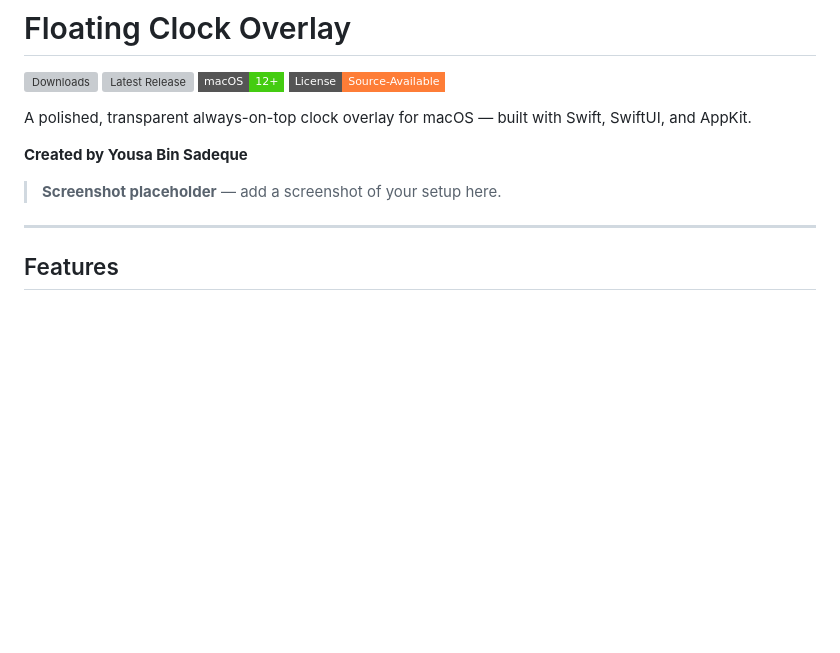
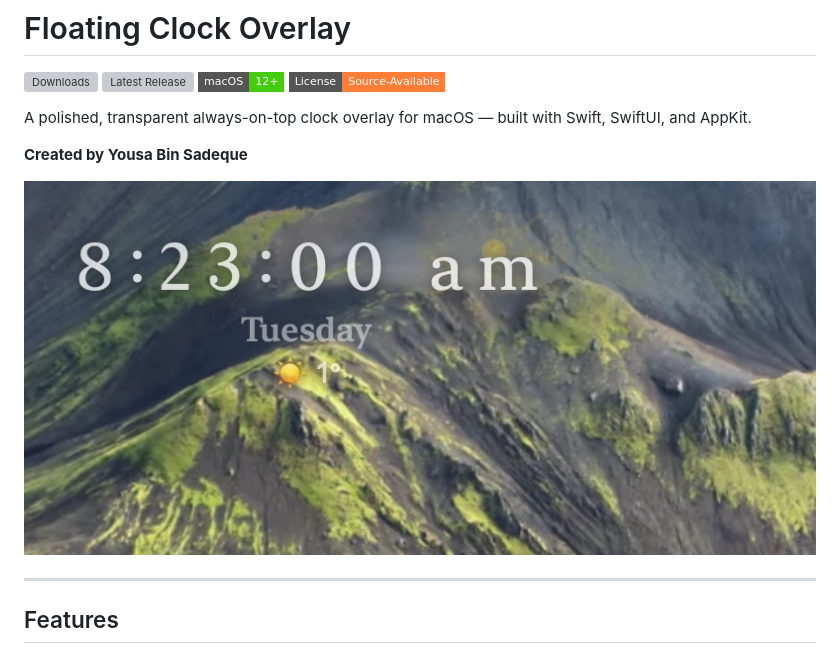
Before and after one commit to yousabinsadeque/FloatingClockOverlay, a Markdown page: README.md, the part around the change. Rendered like a GitHub page; pictures changed too: screenshot.png (added); badges without logos; blank space fills up the shorter version; grey boxes are pictures that could not be loaded.

```diff
--- a/README.md
+++ b/README.md
@@ -9,7 +9,7 @@ A polished, transparent always-on-top clock overlay for macOS — built with Swi
 
 **Created by Yousa Bin Sadeque**
 
-> **Screenshot placeholder** — add a screenshot of your setup here.
+![Floating Clock Overlay](screenshot.png)
 
 ---
 
```
Also changed, not shown: 5 other files.
